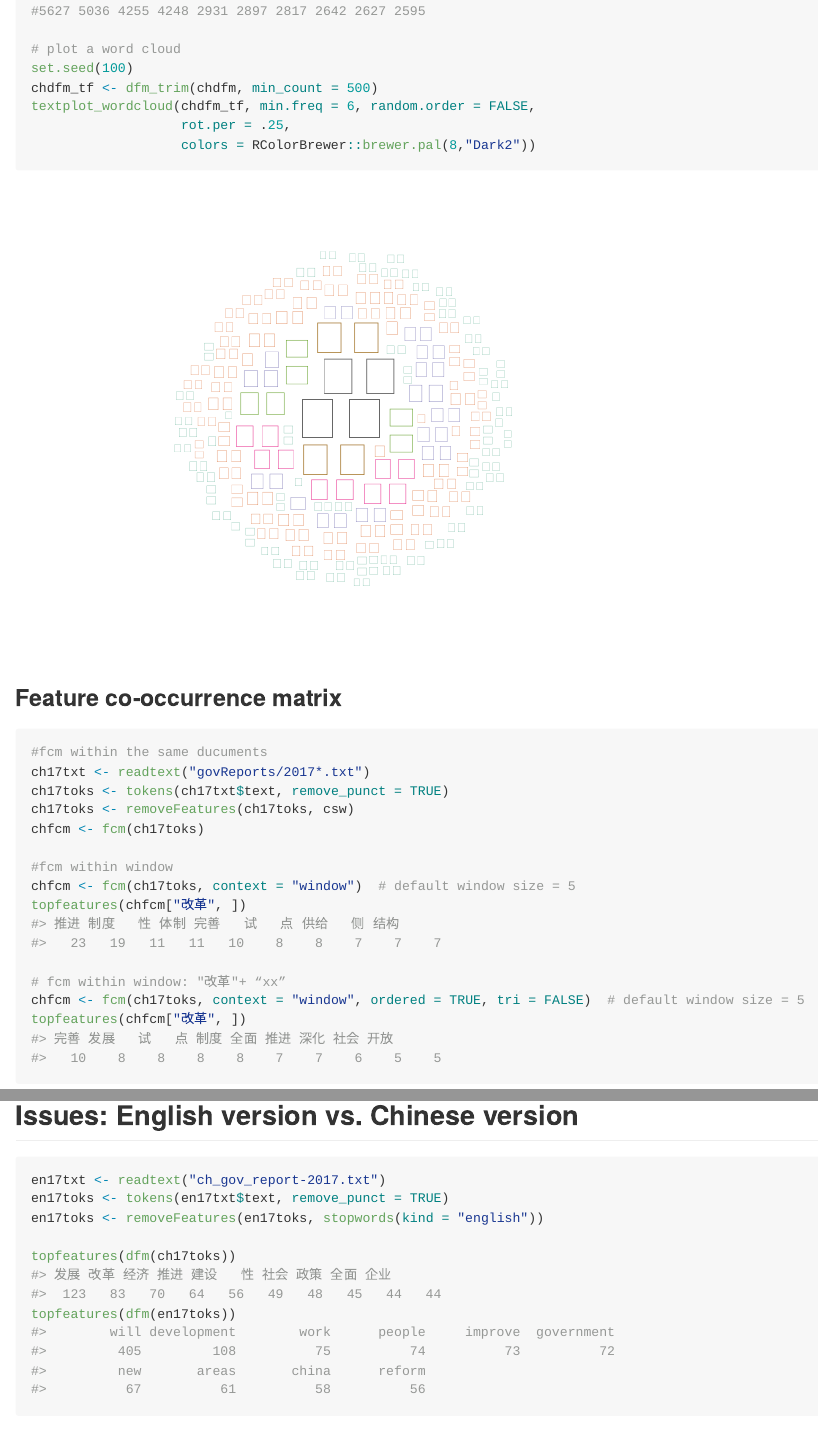
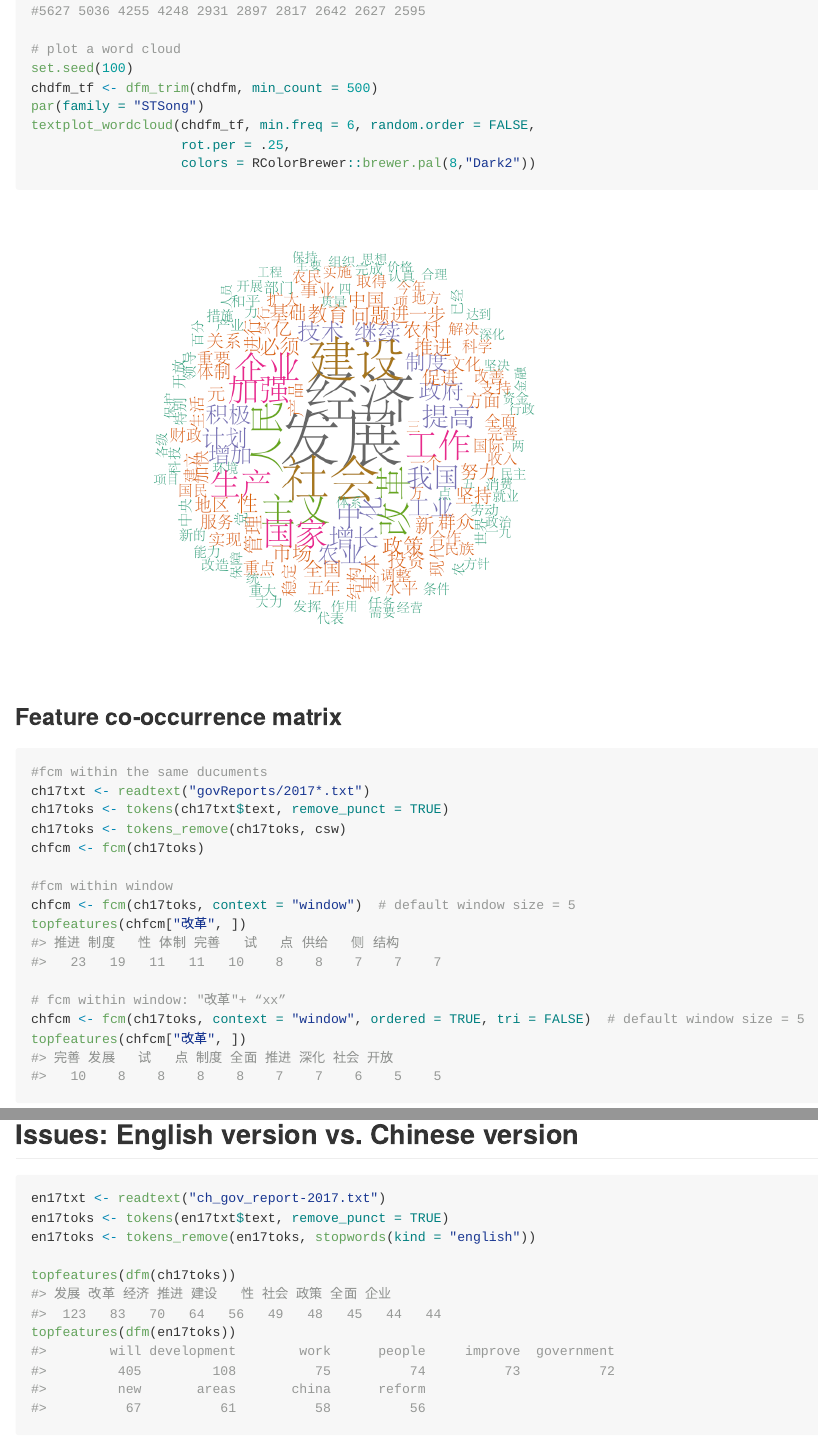
Before and after one commit to ropensci/textworkshop17, an R Markdown document (demos/chineseDemo/README.Rmd): the page in a window 1100 px wide, from 2300 px down, and a second part further down, joined at a grey line. The pictures show the output file demos/chineseDemo/README.md that the author committed with the source, drawn offline in the style of GitHub.

Commit message:
change use from deprecated removeFeatures

````diff
--- a/demos/chineseDemo/README.Rmd
+++ b/demos/chineseDemo/README.Rmd
@@ -57,6 +57,7 @@ topfeatures(chdfm)
 # plot a word cloud
 set.seed(100)
 chdfm_tf <- dfm_trim(chdfm, min_count = 500)
+par(family = "STSong")
 textplot_wordcloud(chdfm_tf, min.freq = 6, random.order = FALSE,
                    rot.per = .25,
                    colors = RColorBrewer::brewer.pal(8,"Dark2"))
@@ -67,7 +68,7 @@ textplot_wordcloud(chdfm_tf, min.freq = 6, random.order = FALSE,
 #fcm within the same ducuments
 ch17txt <- readtext("govReports/2017*.txt")
 ch17toks <- tokens(ch17txt$text, remove_punct = TRUE)
-ch17toks <- removeFeatures(ch17toks, csw)
+ch17toks <- tokens_remove(ch17toks, csw)
 chfcm <- fcm(ch17toks)
 
 #fcm within window
@@ -91,7 +92,7 @@ plot(y, wfm@theta, xlab = "Year", ylab = "Position")
 ```{r}
 en17txt <- readtext("ch_gov_report-2017.txt")
 en17toks <- tokens(en17txt$text, remove_punct = TRUE)
-en17toks <- removeFeatures(en17toks, stopwords(kind = "english"))
+en17toks <- tokens_remove(en17toks, stopwords(kind = "english"))
 
 topfeatures(dfm(ch17toks))
 topfeatures(dfm(en17toks))
````
Also changed, not shown: demos/chineseDemo/README-unnamed-chunk-3-1.png, demos/chineseDemo/README-unnamed-chunk-5-1.png, demos/chineseDemo/README.md.
